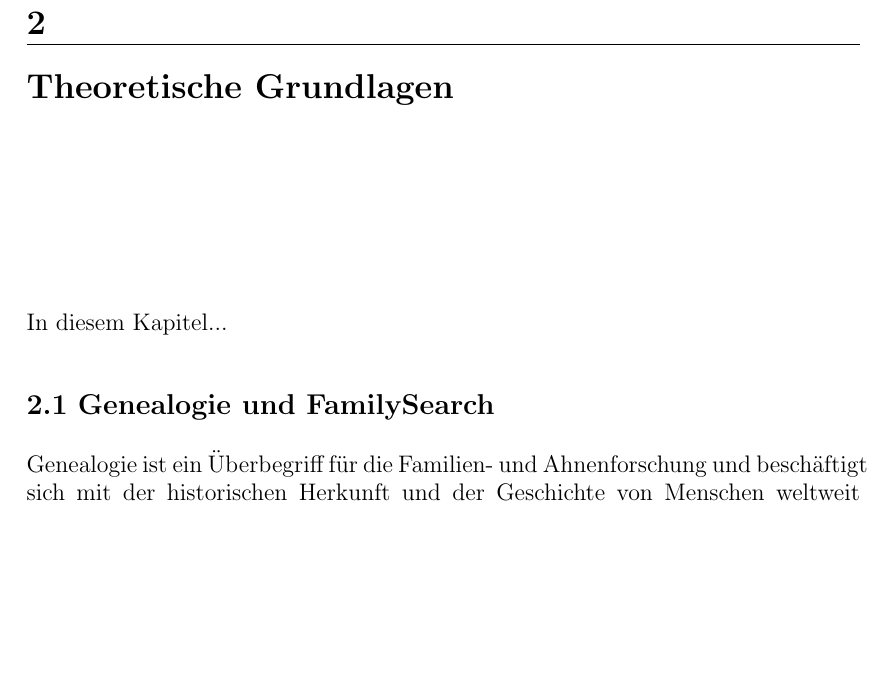
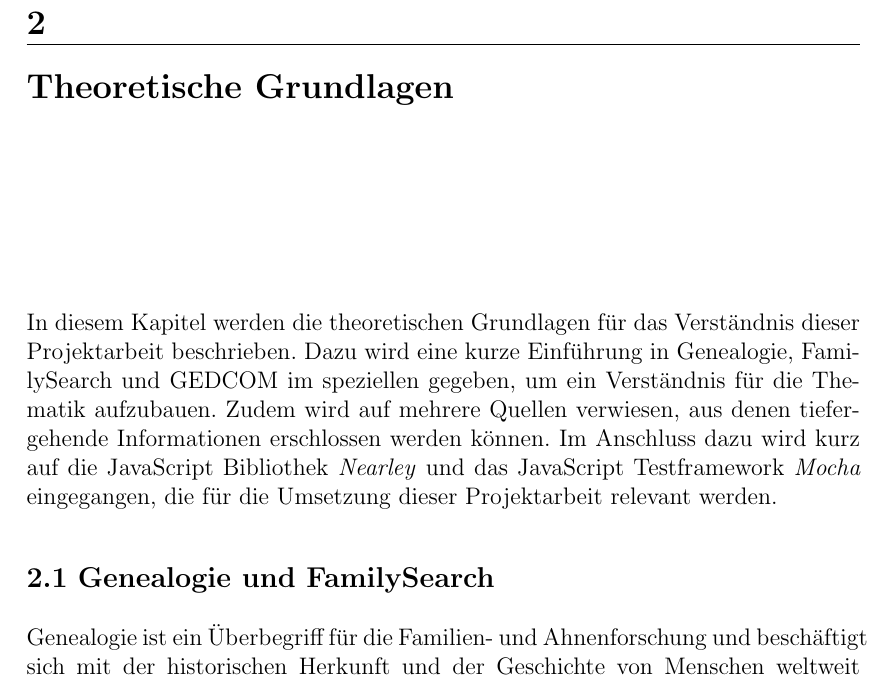
Before and after one commit to DwieDave/gedcom.js, a LaTeX thesis (doc/paper/Ausarbeitung_GedcomJS_MariusMueller_DavidGruber.tex, which reads doc/paper/chapters/TheoretischeGrundlagen.tex): part of page 8 of 47, cut so that both start at the same text, the shorter picture padded with empty space. Compiled offline with pdfLaTeX.

Commit message:
Einführung Kaptitel Grundlagen

```diff
--- a/doc/paper/chapters/TheoretischeGrundlagen.tex
+++ b/doc/paper/chapters/TheoretischeGrundlagen.tex
@@ -1,6 +1,6 @@
 \chapter{Theoretische Grundlagen}
 \label{chap: Theoretische Grundlagen}
-In diesem Kapitel...
+In diesem Kapitel werden die theoretischen Grundlagen für das Verständnis dieser Projektarbeit beschrieben. Dazu wird eine kurze Einführung in Genealogie, FamilySearch und GEDCOM im speziellen gegeben, um ein Verständnis für die Thematik aufzubauen. Zudem wird auf mehrere Quellen verwiesen, aus denen tiefergehende Informationen erschlossen werden können. Im Anschluss dazu wird kurz auf die JavaScript Bibliothek \textit{Nearley} und das JavaScript Testframework \textit{Mocha} eingegangen, die für die Umsetzung dieser Projektarbeit relevant werden.
 
 \section{Genealogie und FamilySearch}
 \label{sec: Genealogie und FamilySearch}
```
Also changed, not shown: doc/paper/Ausarbeitung_GedcomJS_MariusMueller_DavidGruber.pdf.
